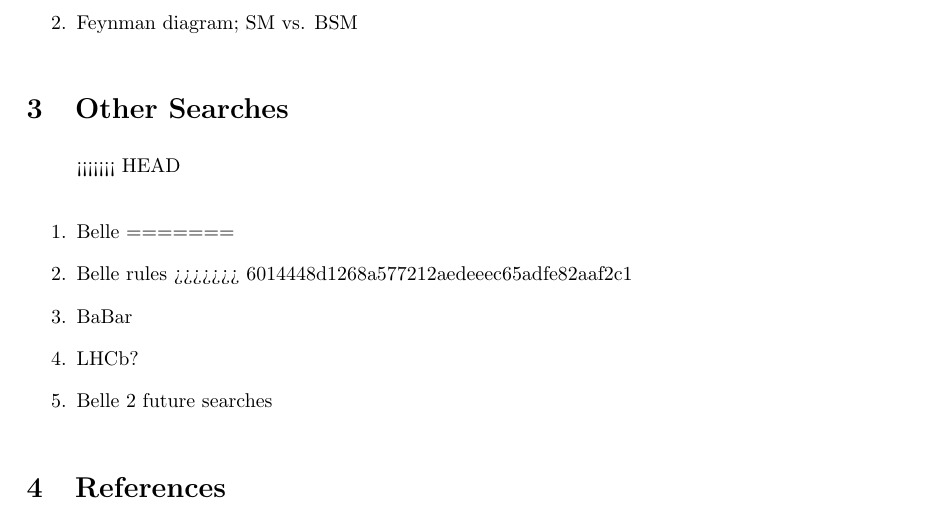
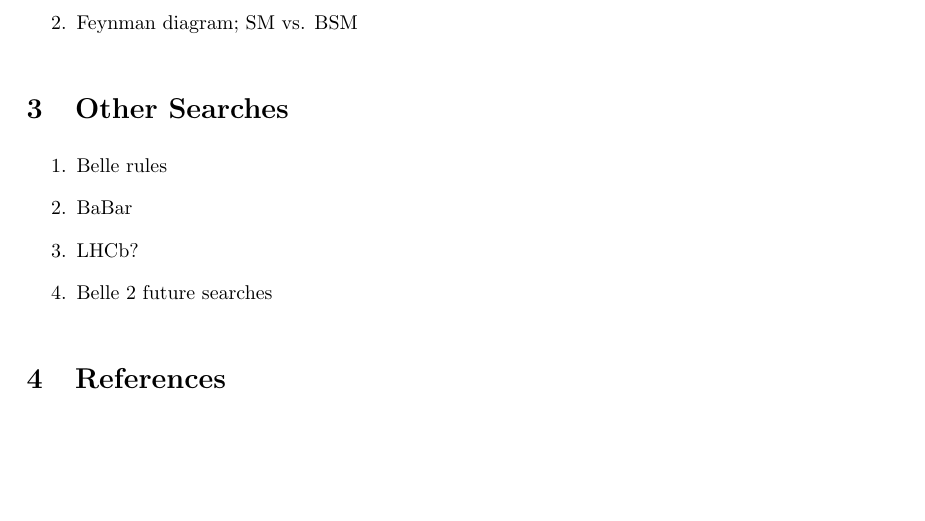
Before and after one commit to secret-agent-drone/lit-review, a LaTeX document (LiteratureReview_latex/LiteratureReview.tex): part of page 3 of 4, cut so that both start at the same text, the shorter picture padded with empty space. Compiled offline with pdfLaTeX.

Commit message:
More stuff

```diff
--- a/LiteratureReview.tex
+++ b/LiteratureReview_latex/LiteratureReview.tex
@@ -112,11 +112,7 @@
 
 \section{Other Searches}
 \begin{enumerate}
-<<<<<<< HEAD
-\item Belle
-=======
 \item Belle rules
->>>>>>> 6014448d1268a577212aedeeec65adfe82aaf2c1
 \item BaBar
 \item LHCb?
 \item Belle 2 future searches
```
Also changed, not shown: LiteratureReview.pdf (deleted), LiteratureReview_latex/LiteratureReview (initial outline).tex (renamed from LiteratureReview (initial outline).tex), LiteratureReview_latex/LiteratureReview.bbl (renamed from LiteratureReview.bbl), LiteratureReview_latex/LiteratureReview.pdf (added), LiteratureReview_latex/refs.bib (renamed from refs.bib), LiteratureReview_latex/utphys.bst (renamed from utphys.bst), images/tau to mu gamma diagram.png (added), 19 other files.
